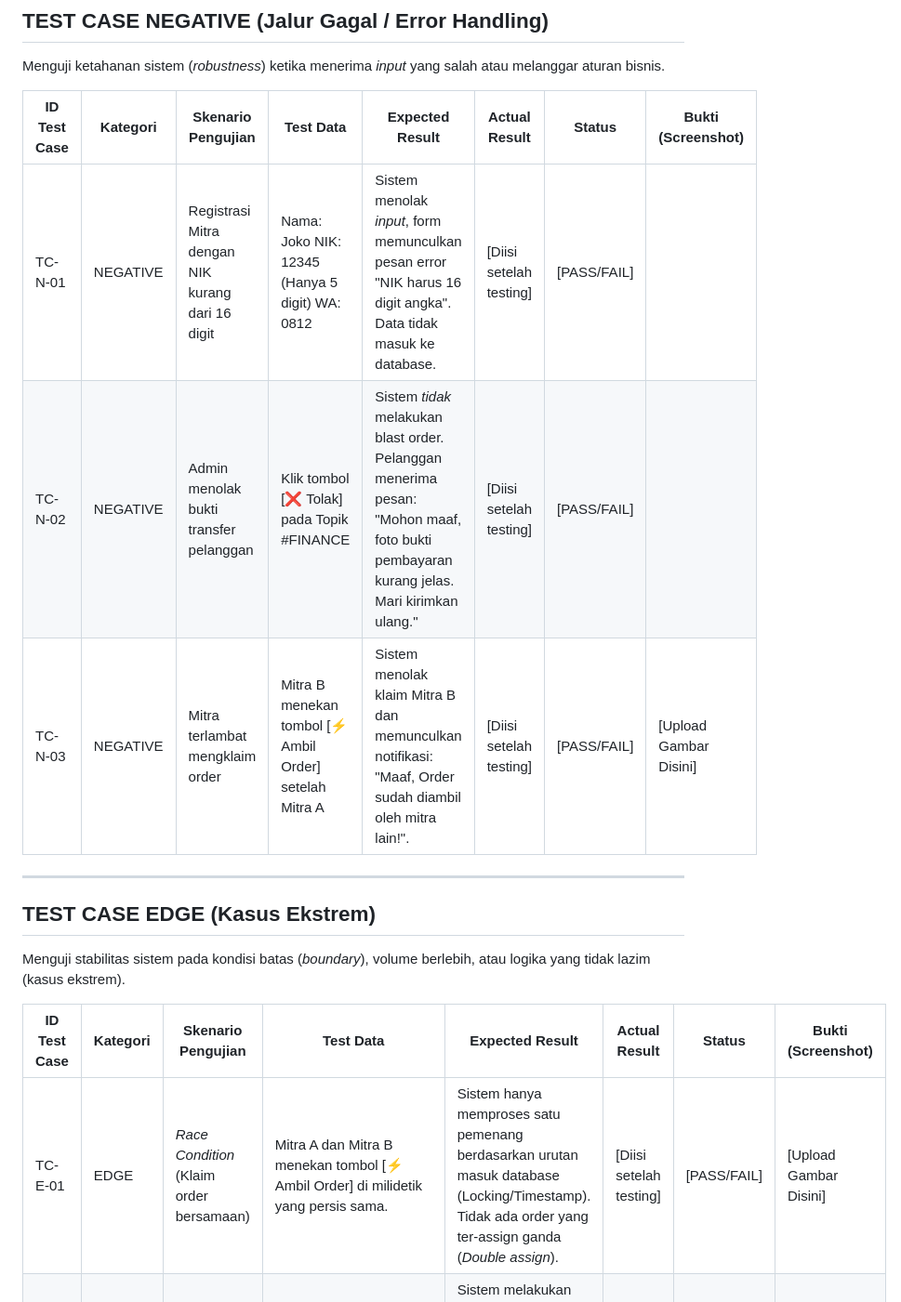
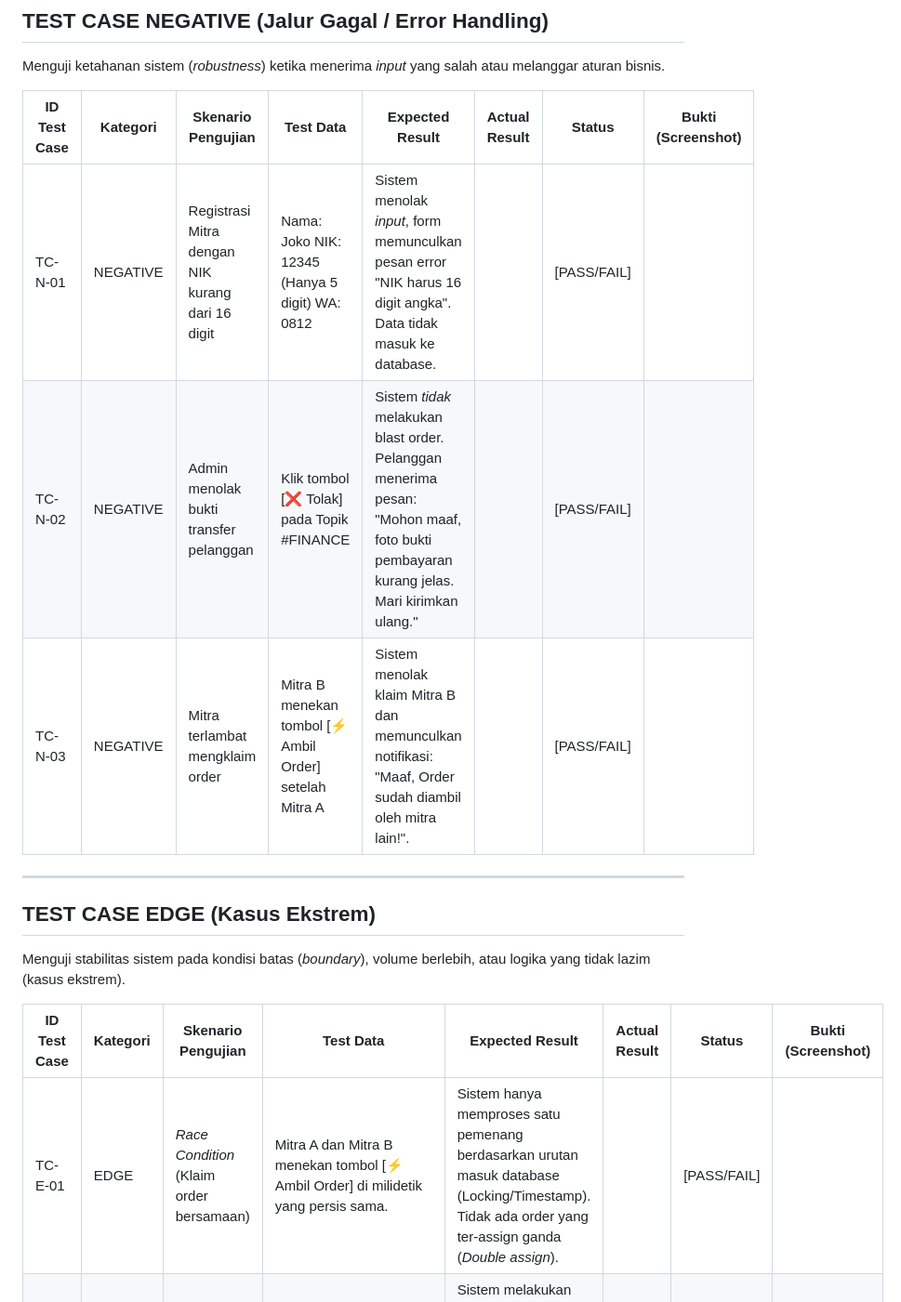
Before and after one commit to evanelvindo/SEJAIIN.HUB, a Markdown page: file.md, the part around the change. Shown at 93% size. Rendered like a GitHub page.

```diff
--- a/file.md
+++ b/file.md
@@ -22,9 +22,9 @@ Menguji ketahanan sistem (*robustness*) ketika menerima *input* yang salah atau
 
 | ID Test Case | Kategori | Skenario Pengujian | Test Data | Expected Result | Actual Result | Status | Bukti (Screenshot) |
 |---|---|---|---|---|---|---|---|
-| TC-N-01 | NEGATIVE | Registrasi Mitra dengan NIK kurang dari 16 digit | Nama: Joko NIK: 12345 (Hanya 5 digit) WA: 0812 | Sistem menolak *input*, form memunculkan pesan error "NIK harus 16 digit angka". Data tidak masuk ke database. | [Diisi setelah testing] | [PASS/FAIL] | |
-| TC-N-02 | NEGATIVE | Admin menolak bukti transfer pelanggan | Klik tombol [❌ Tolak] pada Topik #FINANCE | Sistem *tidak* melakukan blast order. Pelanggan menerima pesan: "Mohon maaf, foto bukti pembayaran kurang jelas. Mari kirimkan ulang." | [Diisi setelah testing] | [PASS/FAIL] | |
-| TC-N-03 | NEGATIVE | Mitra terlambat mengklaim order | Mitra B menekan tombol [⚡ Ambil Order] setelah Mitra A | Sistem menolak klaim Mitra B dan memunculkan notifikasi: "Maaf, Order sudah diambil oleh mitra lain!". | [Diisi setelah testing] | [PASS/FAIL] | [Upload Gambar Disini] |
+| TC-N-01 | NEGATIVE | Registrasi Mitra dengan NIK kurang dari 16 digit | Nama: Joko NIK: 12345 (Hanya 5 digit) WA: 0812 | Sistem menolak *input*, form memunculkan pesan error "NIK harus 16 digit angka". Data tidak masuk ke database. |  | [PASS/FAIL] | |
+| TC-N-02 | NEGATIVE | Admin menolak bukti transfer pelanggan | Klik tombol [❌ Tolak] pada Topik #FINANCE | Sistem *tidak* melakukan blast order. Pelanggan menerima pesan: "Mohon maaf, foto bukti pembayaran kurang jelas. Mari kirimkan ulang." |  | [PASS/FAIL] | |
+| TC-N-03 | NEGATIVE | Mitra terlambat mengklaim order | Mitra B menekan tombol [⚡ Ambil Order] setelah Mitra A | Sistem menolak klaim Mitra B dan memunculkan notifikasi: "Maaf, Order sudah diambil oleh mitra lain!". |  | [PASS/FAIL] |  |
 
 ---
 
@@ -34,6 +34,6 @@ Menguji stabilitas sistem pada kondisi batas (*boundary*), volume berlebih, atau
 
 | ID Test Case | Kategori | Skenario Pengujian | Test Data | Expected Result | Actual Result | Status | Bukti (Screenshot) |
 |---|---|---|---|---|---|---|---|
-| TC-E-01 | EDGE | *Race Condition* (Klaim order bersamaan) | Mitra A dan Mitra B menekan tombol [⚡ Ambil Order] di milidetik yang persis sama. | Sistem hanya memproses satu pemenang berdasarkan urutan masuk database (Locking/Timestamp). Tidak ada order yang ter-assign ganda (*Double assign*). | [Diisi setelah testing] | [PASS/FAIL] | [Upload Gambar Disini] |
+| TC-E-01 | EDGE | *Race Condition* (Klaim order bersamaan) | Mitra A dan Mitra B menekan tombol [⚡ Ambil Order] di milidetik yang persis sama. | Sistem hanya memproses satu pemenang berdasarkan urutan masuk database (Locking/Timestamp). Tidak ada order yang ter-assign ganda (*Double assign*). |  | [PASS/FAIL] |  |
 | TC-E-02 | EDGE | *Input Injection* pada Lokasi Pelanggan | Lokasi diisi dengan script: `<script>alert('hack')</script>` atau `' OR 1=1;--` | Sistem melakukan sanitasi teks. Bot dan Database tetap aman, teks disimpan sebagai *string* biasa, sistem tidak teretas (*SQL/XSS Injection gagal*). |  | FAIL |  |
 | TC-E-03 | EDGE | Pengiriman file bukan gambar saat upload bukti bayar | Mengirimkan file berekstensi .pdf, .exe, atau audio .mp3 ke bot. | Bot menolak file dan menampilkan pesan peringatan: "Harap kirimkan bukti berupa Foto/Gambar (JPG/PNG), bukan dokumen/file lain." |  | FAIL |  |
```
